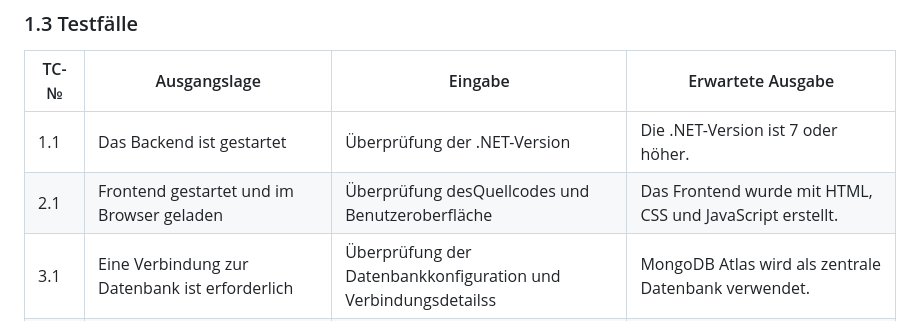
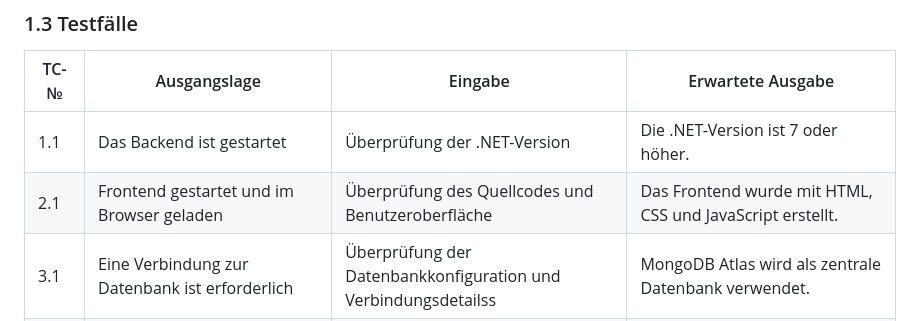
Before and after one commit to TigerL06/Kartenspiel_LA_ILA3_0130, a Markdown page: README.md, the part around the change. Drawn GitHub-style.

```diff
--- a/README.md
+++ b/README.md
@@ -49,7 +49,7 @@ In diesem Projekt setzen wir die klassische Karten-Spielmechanik in einer Webanw
 | TC-№ | Ausgangslage                                                                          | Eingabe                                                                                       | Erwartete Ausgabe                                                                                                          |
 | ---- | ------------------------------------------------------------------------------------- | --------------------------------------------------------------------------------------------- | -------------------------------------------------------------------------------------------------------------------------- |
 | 1.1  | Das Backend ist gestartet                                                             | Überprüfung der .NET-Version                                                                  | Die .NET-Version ist 7 oder höher.                                                                                         |
-| 2.1  | Frontend gestartet und im Browser geladen                                             | Überprüfung desQuellcodes und Benutzeroberfläche                                              | Das Frontend wurde mit HTML, CSS und JavaScript erstellt.                                                                  |
+| 2.1  | Frontend gestartet und im Browser geladen                                             | Überprüfung des Quellcodes und Benutzeroberfläche                                              | Das Frontend wurde mit HTML, CSS und JavaScript erstellt.                                                                  |
 | 3.1  | Eine Verbindung zur Datenbank ist erforderlich                                        | Überprüfung der Datenbankkonfiguration und Verbindungsdetailss                                | MongoDB Atlas wird als zentrale Datenbank verwendet.                                                                       |
 | 4.1  | Das Frontend ist gestartet                                                            | Navigation zwischen den verschiedenen BEreichen der Website                                   | Nur die DOM wird akutalisiert, die URL bleibt unverändert.                                                                 |
 | 5.1  | Der Benutzer ist auf der Website angemeldet                                           | Klick auf den Button "Gruppe/Raum erstellen"                                                  | Eine neue UNO-Spielgruppe oder ein Raum wird erstellt, und der Benutzer erhält die Möglichkeit, andere Spieler einzuladen. |
```
